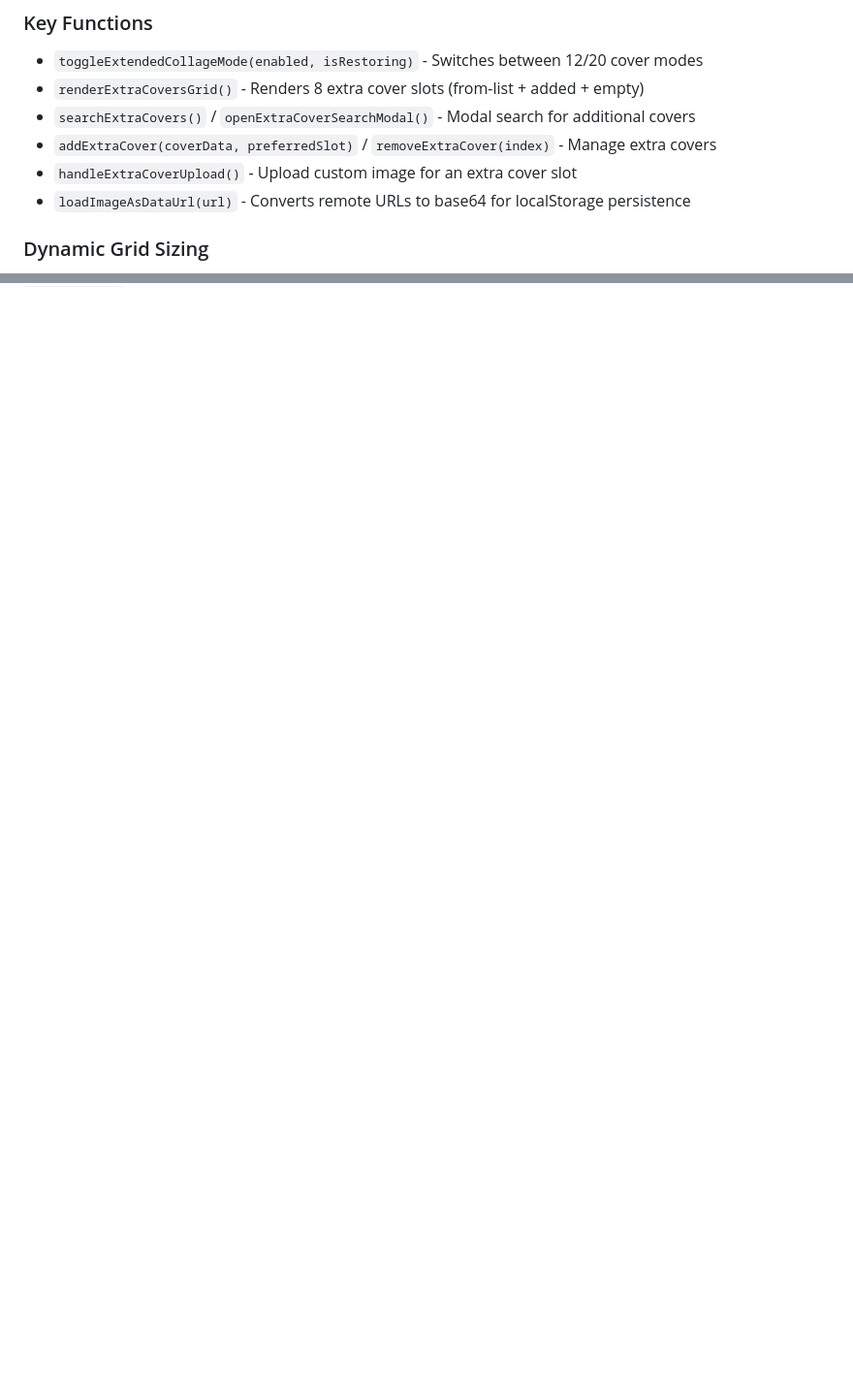
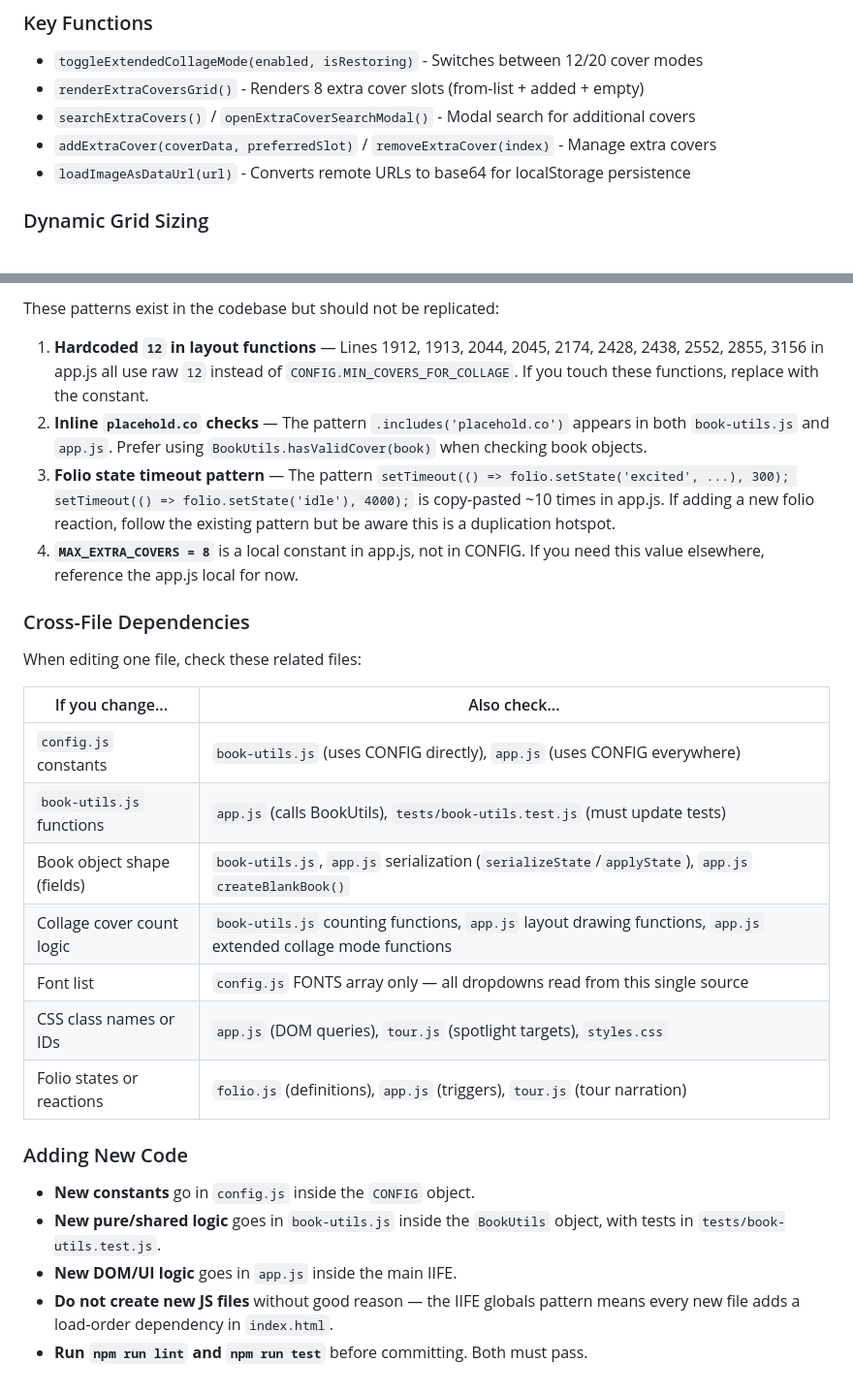
Before and after one commit to blubrd92/Booklist-Maker, a Markdown page: CLAUDE.md, 2 parts joined by grey strips. Shown at 97% size. Drawn GitHub-style; blank space fills up the shorter version.

```diff
--- a/CLAUDE.md
+++ b/CLAUDE.md
@@ -165,7 +165,6 @@ Supports 20-cover collages instead of the standard 12.
 - `renderExtraCoversGrid()` - Renders 8 extra cover slots (from-list + added + empty)
 - `searchExtraCovers()` / `openExtraCoverSearchModal()` - Modal search for additional covers
 - `addExtraCover(coverData, preferredSlot)` / `removeExtraCover(index)` - Manage extra covers
-- `handleExtraCoverUpload()` - Upload custom image for an extra cover slot
 - `loadImageAsDataUrl(url)` - Converts remote URLs to base64 for localStorage persistence
 
 ### Dynamic Grid Sizing
@@ -219,0 +248,28 @@ To add new utility functions, put them in `book-utils.js` and add corresponding
+These patterns exist in the codebase but should not be replicated:
+
+1. **Hardcoded `12` in layout functions** — Lines 1912, 1913, 2044, 2045, 2174, 2428, 2438, 2552, 2855, 3156 in app.js all use raw `12` instead of `CONFIG.MIN_COVERS_FOR_COLLAGE`. If you touch these functions, replace with the constant.
+2. **Inline `placehold.co` checks** — The pattern `.includes('placehold.co')` appears in both `book-utils.js` and `app.js`. Prefer using `BookUtils.hasValidCover(book)` when checking book objects.
+3. **Folio state timeout pattern** — The pattern `setTimeout(() => folio.setState('excited', ...), 300); setTimeout(() => folio.setState('idle'), 4000);` is copy-pasted ~10 times in app.js. If adding a new folio reaction, follow the existing pattern but be aware this is a duplication hotspot.
+4. **`MAX_EXTRA_COVERS = 8`** is a local constant in app.js, not in CONFIG. If you need this value elsewhere, reference the app.js local for now.
+
+### Cross-File Dependencies
+
+When editing one file, check these related files:
+
+| If you change... | Also check... |
+|-------------------|---------------|
+| `config.js` constants | `book-utils.js` (uses CONFIG directly), `app.js` (uses CONFIG everywhere) |
+| `book-utils.js` functions | `app.js` (calls BookUtils), `tests/book-utils.test.js` (must update tests) |
+| Book object shape (fields) | `book-utils.js`, `app.js` serialization (`serializeState`/`applyState`), `app.js` `createBlankBook()` |
+| Collage cover count logic | `book-utils.js` counting functions, `app.js` layout drawing functions, `app.js` extended collage mode functions |
+| Font list | `config.js` FONTS array only — all dropdowns read from this single source |
+| CSS class names or IDs | `app.js` (DOM queries), `tour.js` (spotlight targets), `styles.css` |
+| Folio states or reactions | `folio.js` (definitions), `app.js` (triggers), `tour.js` (tour narration) |
+
+### Adding New Code
+
+- **New constants** go in `config.js` inside the `CONFIG` object.
+- **New pure/shared logic** goes in `book-utils.js` inside the `BookUtils` object, with tests in `tests/book-utils.test.js`.
+- **New DOM/UI logic** goes in `app.js` inside the main IIFE.
+- **Do not create new JS files** without good reason — the IIFE globals pattern means every new file adds a load-order dependency in `index.html`.
+- **Run `npm run lint` and `npm run test`** before committing. Both must pass.
```
Also changed, not shown: other parts of CLAUDE.md (+29 -0 lines).
